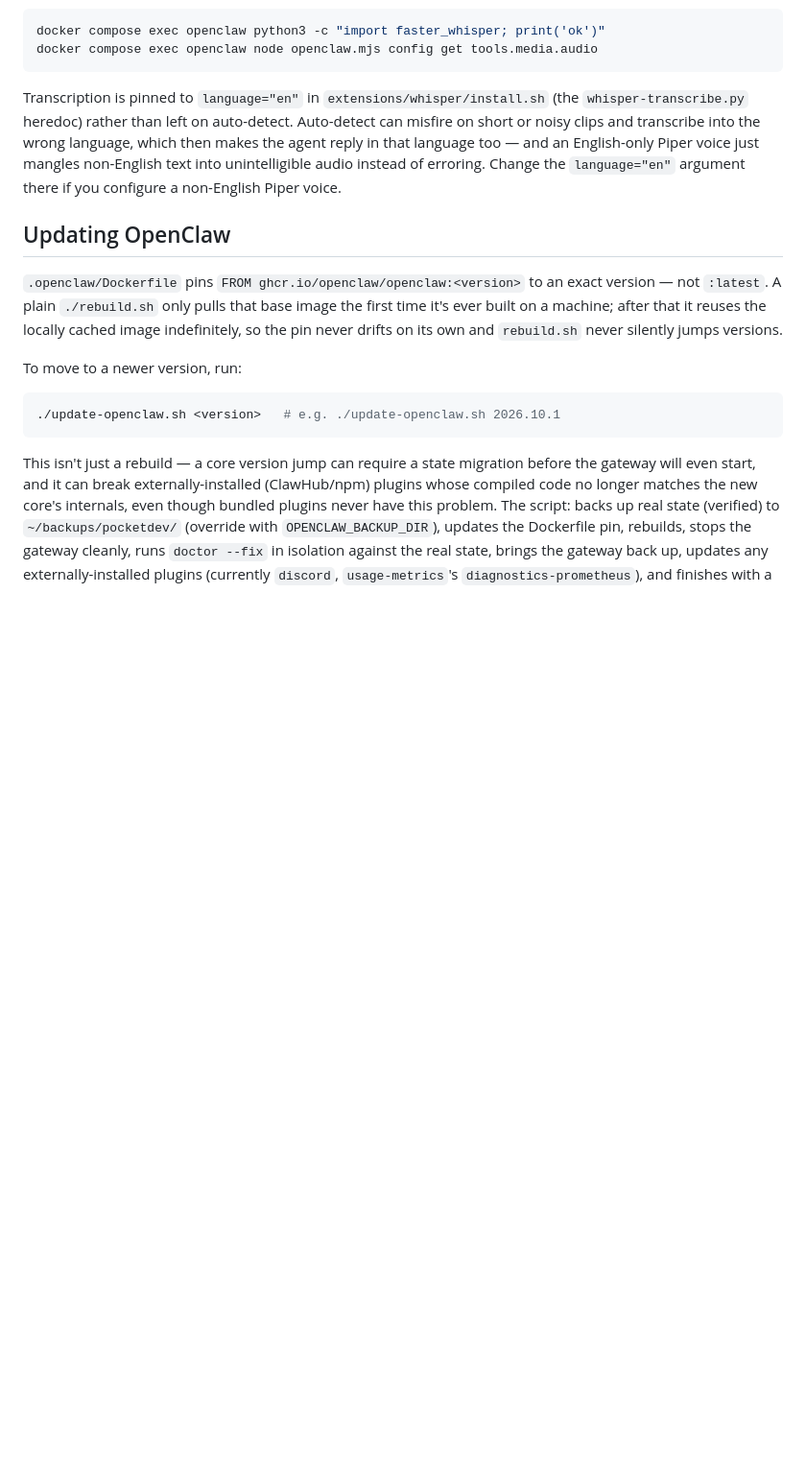
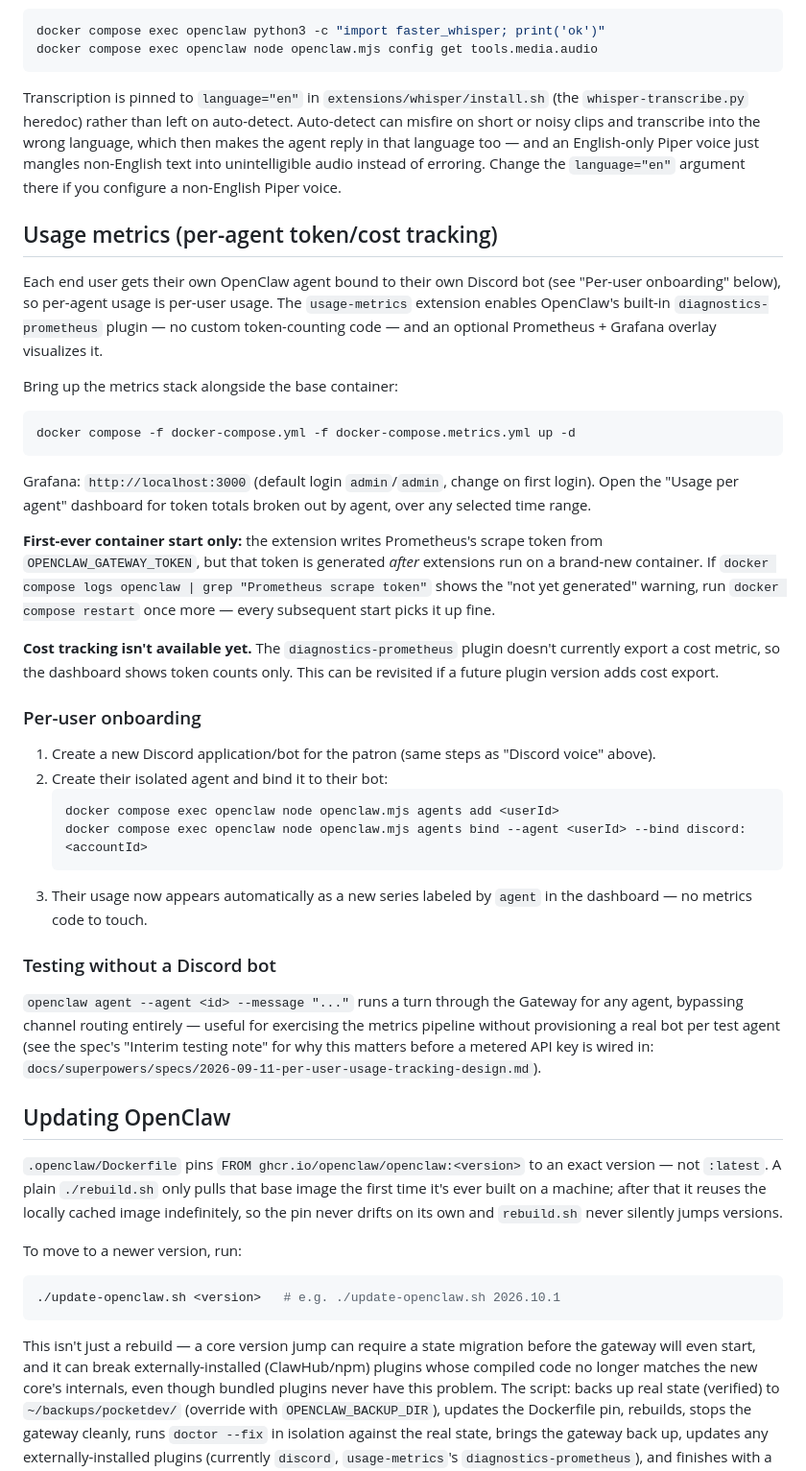
Before and after one commit to balagan73/pocketdev, a Markdown page: .openclaw/README.md, the part around the change. Shown at 96% size. Drawn GitHub-style; blank space fills up the shorter version.

Commit message:
Document usage-metrics extension and per-user onboarding runbook
Co-Authored-By: Claude Haiku 4.5 <noreply@anthropic.com>

````diff
--- a/.openclaw/README.md
+++ b/.openclaw/README.md
@@ -225,6 +225,56 @@ English-only Piper voice just mangles non-English text into unintelligible
 audio instead of erroring. Change the `language="en"` argument there if you
 configure a non-English Piper voice.
 
+## Usage metrics (per-agent token/cost tracking)
+
+Each end user gets their own OpenClaw agent bound to their own Discord bot
+(see "Per-user onboarding" below), so per-agent usage is per-user usage.
+The `usage-metrics` extension enables OpenClaw's built-in
+`diagnostics-prometheus` plugin — no custom token-counting code — and an
+optional Prometheus + Grafana overlay visualizes it.
+
+Bring up the metrics stack alongside the base container:
+
+```bash
+docker compose -f docker-compose.yml -f docker-compose.metrics.yml up -d
+```
+
+Grafana: `http://localhost:3000` (default login `admin`/`admin`, change on
+first login). Open the "Usage per agent" dashboard for token totals
+broken out by agent, over any selected time range.
+
+**First-ever container start only:** the extension writes Prometheus's
+scrape token from `OPENCLAW_GATEWAY_TOKEN`, but that token is generated
+*after* extensions run on a brand-new container. If `docker compose logs
+openclaw | grep "Prometheus scrape token"` shows the "not yet generated"
+warning, run `docker compose restart` once more — every subsequent start
+picks it up fine.
+
+**Cost tracking isn't available yet.** The `diagnostics-prometheus` plugin
+doesn't currently export a cost metric, so the dashboard shows token counts
+only. This can be revisited if a future plugin version adds cost export.
+
+### Per-user onboarding
+
+1. Create a new Discord application/bot for the patron (same steps as
+   "Discord voice" above).
+2. Create their isolated agent and bind it to their bot:
+   ```bash
+   docker compose exec openclaw node openclaw.mjs agents add <userId>
+   docker compose exec openclaw node openclaw.mjs agents bind --agent <userId> --bind discord:<accountId>
+   ```
+3. Their usage now appears automatically as a new series labeled by `agent`
+   in the dashboard — no metrics code to touch.
+
+### Testing without a Discord bot
+
+`openclaw agent --agent <id> --message "..."` runs a turn through the
+Gateway for any agent, bypassing channel routing entirely — useful for
+exercising the metrics pipeline without provisioning a real bot per test
+agent (see the spec's "Interim testing note" for why this matters before
+a metered API key is wired in:
+`docs/superpowers/specs/2026-09-11-per-user-usage-tracking-design.md`).
+
 ## Updating OpenClaw
 
 `.openclaw/Dockerfile` pins `FROM ghcr.io/openclaw/openclaw:<version>` to an
````
Also changed, not shown: README.md (+2 -1 lines).
